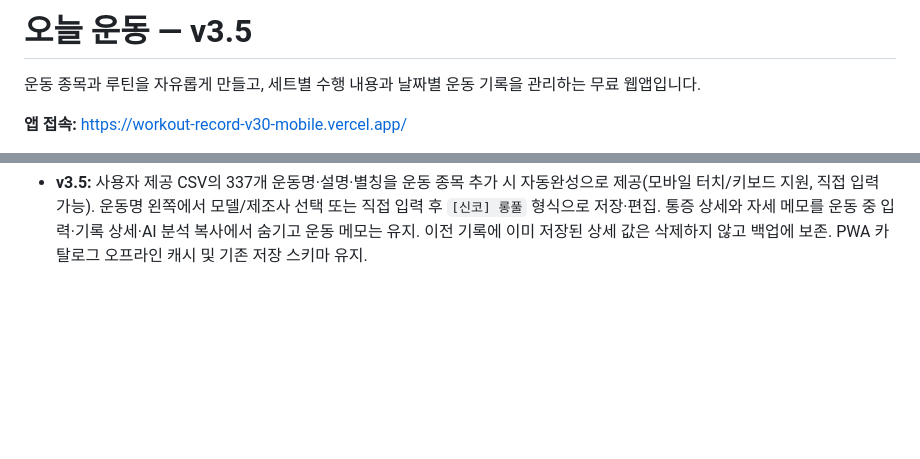
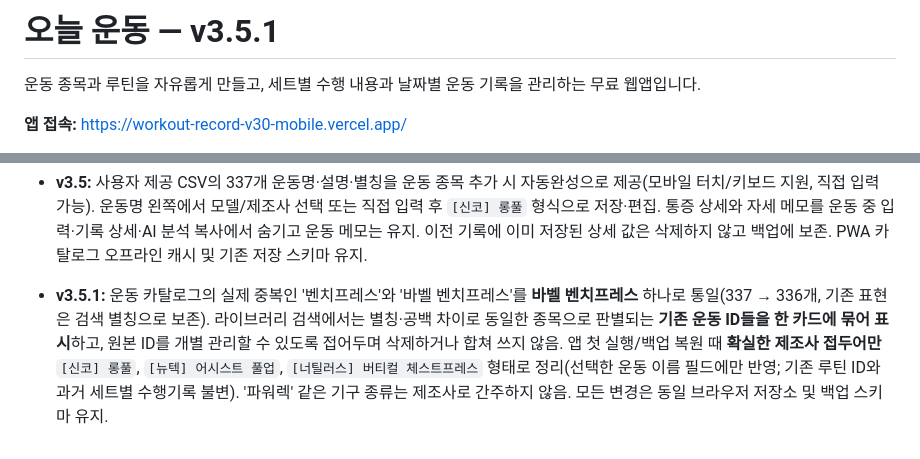
Before and after one commit to kimhoj90/workout-record, a Markdown page: README.md, 2 parts joined by grey strips. GitHub-like rendering; blank space fills up the shorter version.

Commit message:
docs: describe catalog dedup, grouped library and maker prefix conversion

```diff
--- a/README.md
+++ b/README.md
@@ -1,4 +1,4 @@
-# 오늘 운동 — v3.5
+# 오늘 운동 — v3.5.1
 
 운동 종목과 루틴을 자유롭게 만들고, 세트별 수행 내용과 날짜별 운동 기록을 관리하는 무료 웹앱입니다.
 
@@ -154,3 +154,5 @@ AI가 제안한 루틴의 `text` 코드블록에서 운동 줄만 복사해 **
 - **v3.4.2:** CSS의 잘못된 리터럴 `\\n` 때문에 지속운동 타이머의 `[hidden]` 규칙이 정상 적용되지 않아, 앱 시작 시 00:30 팝업이 항상 표시되고 버튼이 가려지는 오류 수정. CSS 줄바꿈 수정 및 전역 `[hidden] {display:none!important}` 보강. 타이머 동작·운동 데이터 저장 형식 변경 없음.
 
 - **v3.5:** 사용자 제공 CSV의 337개 운동명·설명·별칭을 운동 종목 추가 시 자동완성으로 제공(모바일 터치/키보드 지원, 직접 입력 가능). 운동명 왼쪽에서 모델/제조사 선택 또는 직접 입력 후 `[신코] 롱풀` 형식으로 저장·편집. 통증 상세와 자세 메모를 운동 중 입력·기록 상세·AI 분석 복사에서 숨기고 운동 메모는 유지. 이전 기록에 이미 저장된 상세 값은 삭제하지 않고 백업에 보존. PWA 카탈로그 오프라인 캐시 및 기존 저장 스키마 유지.
+
+- **v3.5.1:** 운동 카탈로그의 실제 중복인 '벤치프레스'와 '바벨 벤치프레스'를 **바벨 벤치프레스** 하나로 통일(337 → 336개, 기존 표현은 검색 별칭으로 보존). 라이브러리 검색에서는 별칭·공백 차이로 동일한 종목으로 판별되는 **기존 운동 ID들을 한 카드에 묶어 표시**하고, 원본 ID를 개별 관리할 수 있도록 접어두며 삭제하거나 합쳐 쓰지 않음. 앱 첫 실행/백업 복원 때 **확실한 제조사 접두어만** `[신코] 롱풀`, `[뉴텍] 어시스트 풀업`, `[너틸러스] 버티컬 체스트프레스` 형태로 정리(선택한 운동 이름 필드에만 반영; 기존 루틴 ID와 과거 세트별 수행기록 불변). '파워렉' 같은 기구 종류는 제조사로 간주하지 않음. 모든 변경은 동일 브라우저 저장소 및 백업 스키마 유지.
```
